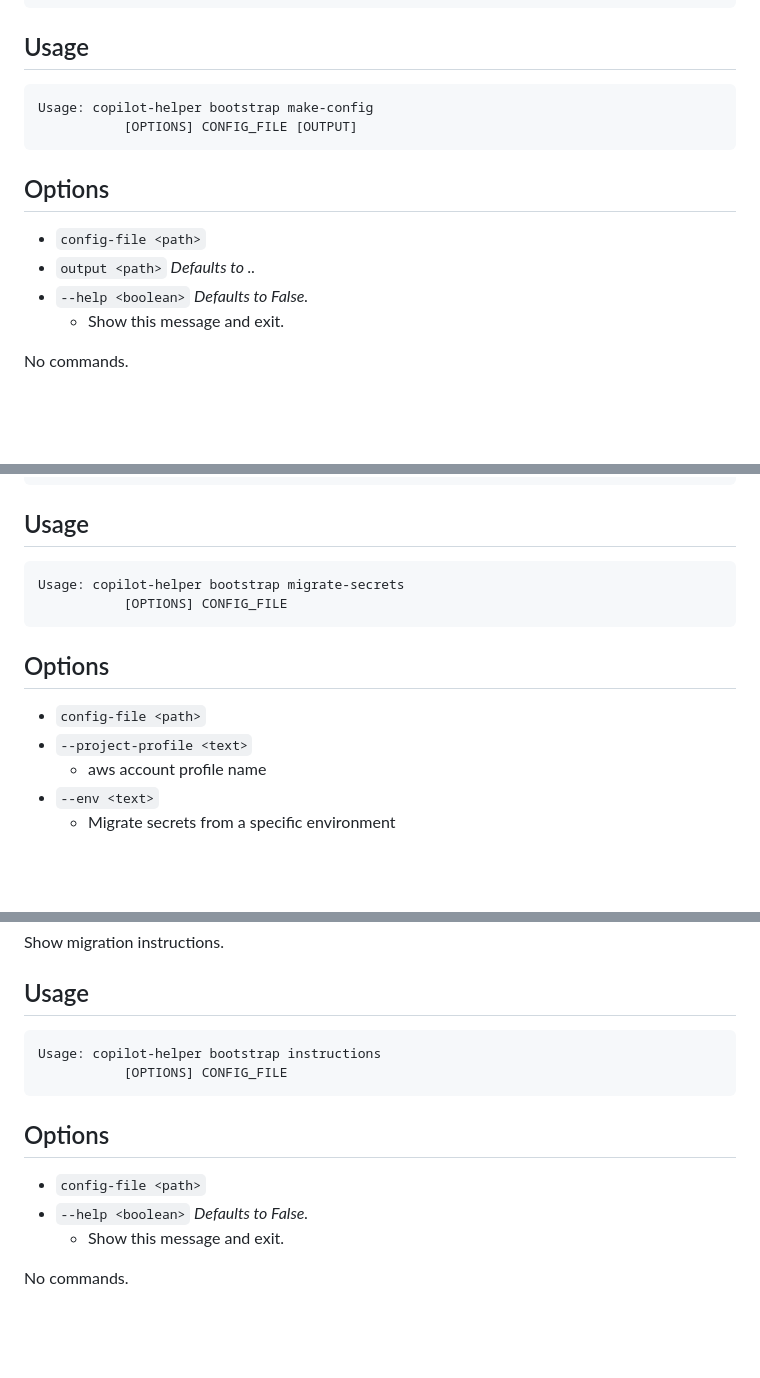
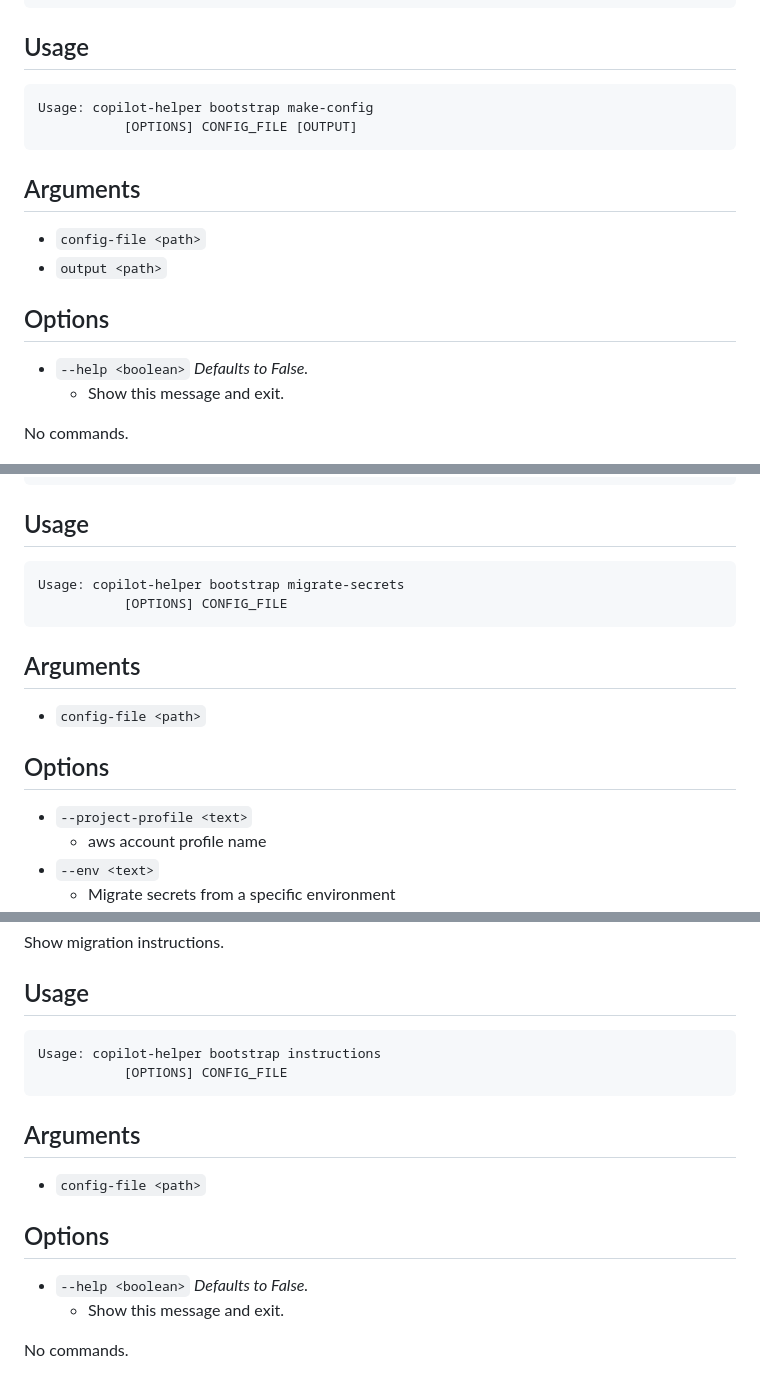
Before and after one commit to uktrade/platform-tools, a Markdown page: commands/COMMANDS.md, 3 parts joined by grey strips. Drawn GitHub-style; blank space fills up the shorter version.

Commit message:
Update Commands Reference documentation

````diff
--- a/commands/COMMANDS.md
+++ b/commands/COMMANDS.md
@@ -91,10 +95,13 @@ Usage: copilot-helper bootstrap make-config
            [OPTIONS] CONFIG_FILE [OUTPUT]
 ```
 
+## Arguments
+
+- `config-file <path>`
+- `output <path>`
+
 ## Options
 
-- `config-file <path>`
-- `output <path>` _Defaults to .._
 - `--help <boolean>` _Defaults to False._
   -  Show this message and exit.
 
@@ -121,9 +128,12 @@ Usage: copilot-helper bootstrap migrate-secrets
            [OPTIONS] CONFIG_FILE
 ```
 
+## Arguments
+
+- `config-file <path>`
+
 ## Options
 
-- `config-file <path>`
 - `--project-profile <text>`
   -  aws account profile name
 - `--env <text>`
@@ -152,9 +162,12 @@ Usage: copilot-helper bootstrap instructions
            [OPTIONS] CONFIG_FILE
 ```
 
+## Arguments
+
+- `config-file <path>`
+
 ## Options
 
-- `config-file <path>`
 - `--help <boolean>` _Defaults to False._
   -  Show this message and exit.
 
````
Also changed, not shown: other parts of commands/COMMANDS.md (+40 -2 lines).
